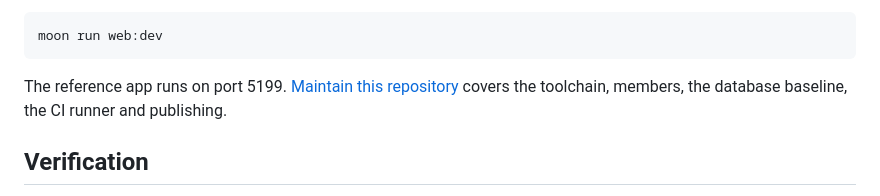
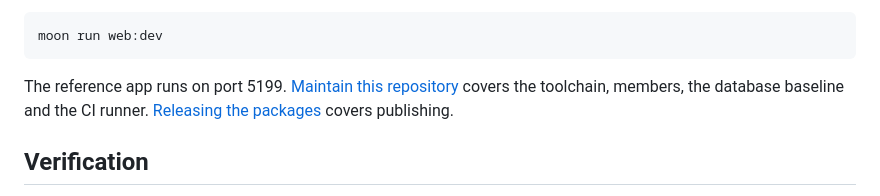
Before and after one commit to littleorgans/lilo-moon-template, a Markdown page: README.md, the part around the change. Drawn GitHub-style.

````diff
--- a/README.md
+++ b/README.md
@@ -94,7 +94,8 @@ moon run web:dev
 ```
 
 The reference app runs on port 5199. [Maintain this repository](docs/maintaining.md) covers the
-toolchain, members, the database baseline, the CI runner and publishing.
+toolchain, members, the database baseline and the CI runner. [Releasing the packages](docs/releasing.md)
+covers publishing.
 
 ## Verification
 
````
Also changed, not shown: docs/maintaining.md (+5 -30 lines), docs/releasing.md (+15 -0 lines).
